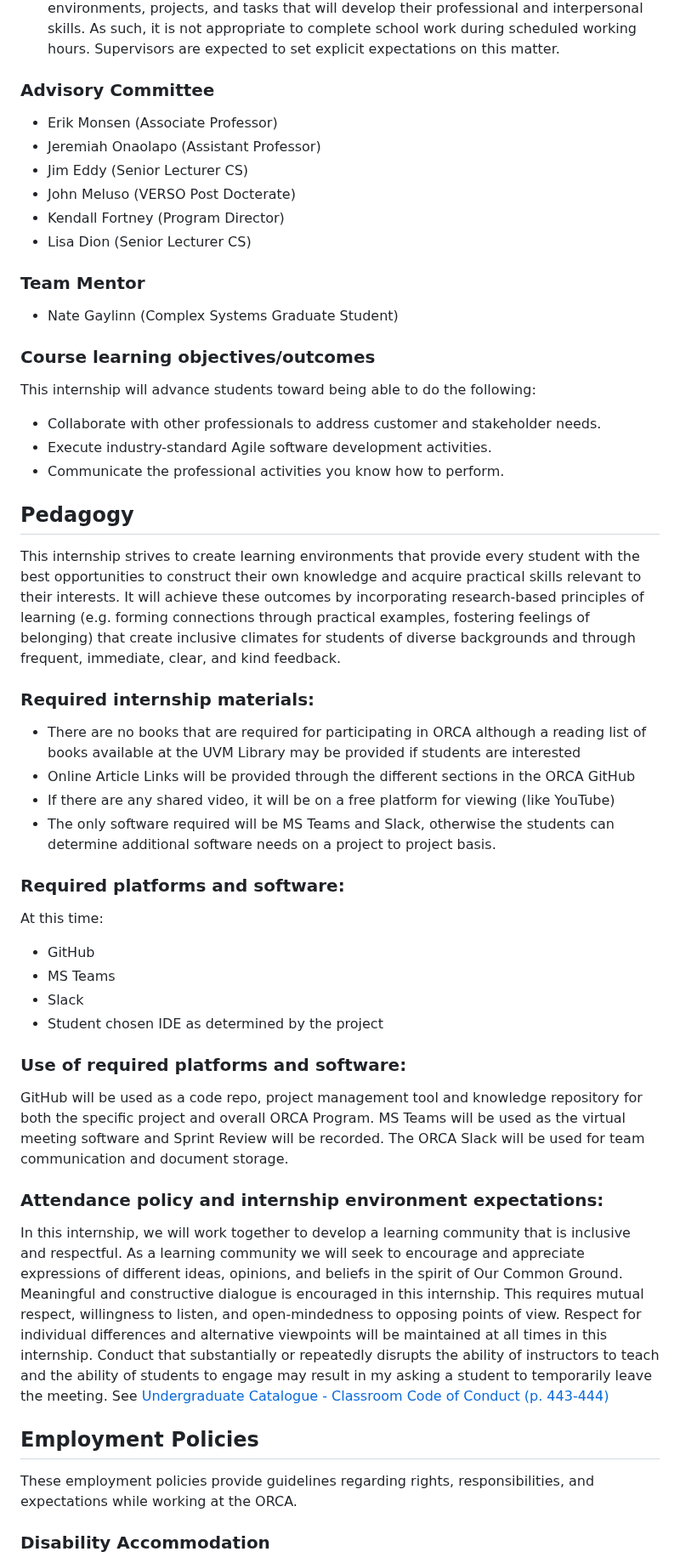
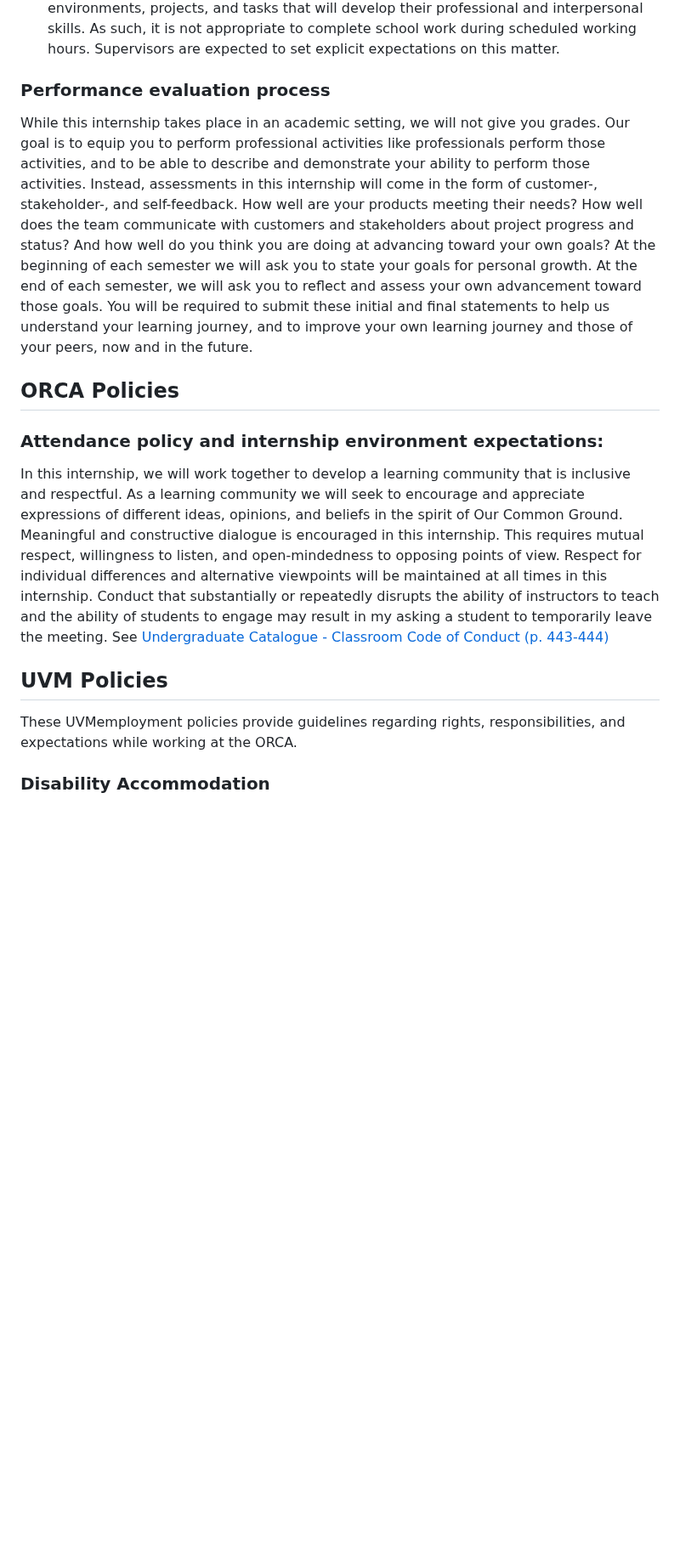
Before and after one commit to VERSO-UVM/ORCA, a Markdown page: ORCA_Handbook.md, the part around one of its changes. Shown at 85% size. Rendered like a GitHub page; blank space fills up the shorter version.

Commit message:
Created pedagogy

```diff
--- a/ORCA_Handbook.md
+++ b/ORCA_Handbook.md
@@ -36,48 +84,19 @@ ORCA provides faculty, graduate students, and community organizations with produ
 - **Use of Work Time:** Student employment at UVM is intended to allow students access to environments, projects, and tasks that will develop their professional and interpersonal skills. As such, it is not appropriate to complete school work during scheduled working hours. Supervisors
 are expected to set explicit expectations on this matter.
 
-### Advisory Committee
-- Erik Monsen (Associate Professor)
-- Jeremiah Onaolapo (Assistant Professor)
-- Jim Eddy (Senior Lecturer CS)
-- John Meluso (VERSO Post Docterate)
-- Kendall Fortney (Program Director)
-- Lisa Dion (Senior Lecturer CS)
+### Performance evaluation process
+While this internship takes place in an academic setting, we will not give you grades. Our goal is to equip you to perform professional activities like professionals perform those activities, and to be able to describe and demonstrate your ability to perform those activities.
+Instead, assessments in this internship will come in the form of customer-, stakeholder-, and self-feedback. How well are your products meeting their needs? How well does the team communicate with customers and stakeholders about project progress and status? And how well do you think you are doing at advancing toward your own goals?
+At the beginning of each semester we will ask you to state your goals for personal growth. At the end of each semester, we will ask you to reflect and assess your own advancement toward those goals. You will be required to submit these initial and final statements to help us understand your learning journey, and to improve your own learning journey and those of your peers, now and in the future.
 
-### Team Mentor
-- Nate Gaylinn (Complex Systems Graduate Student)
-
-### Course learning objectives/outcomes
-This internship will advance students toward being able to do the following:
-- Collaborate with other professionals to address customer and stakeholder needs.
-- Execute industry-standard Agile software development activities.
-- Communicate the professional activities you know how to perform.
-
-## Pedagogy
-This internship strives to create learning environments that provide every student with the best opportunities to construct their own knowledge and acquire practical skills relevant to their interests. It will achieve these outcomes by incorporating research-based principles of learning (e.g. forming connections through practical examples, fostering feelings of belonging) that create inclusive climates for students of diverse backgrounds and through frequent, immediate, clear, and kind feedback.
-
-### Required internship materials:
-- There are no books that are required for participating in ORCA although a reading list of books available at the UVM Library may be provided if students are interested
-- Online Article Links will be provided through the different sections in the ORCA GitHub
-- If there are any shared video, it will be on a free platform for viewing (like YouTube)
-- The only software required will be MS Teams and Slack, otherwise the students can determine additional software needs on a project to project basis.
-
-### Required platforms and software:
-At this time:
-- GitHub
-- MS Teams
-- Slack
-- Student chosen IDE as determined by the project
-
-### Use of required platforms and software:
-GitHub will be used as a code repo, project management tool and knowledge repository for both the specific project and overall ORCA Program. MS Teams will be used as the virtual meeting software and Sprint Review will be recorded. The ORCA Slack will be used for team communication and document storage.
+## ORCA Policies
 
 ### Attendance policy and internship environment expectations:
 In this internship, we will work together to develop a learning community that is inclusive and respectful. As a learning community we will seek to encourage and appreciate expressions of different ideas, opinions, and beliefs in the spirit of Our Common Ground. Meaningful and constructive dialogue is encouraged in this internship. This requires mutual respect, willingness to listen, and open-mindedness to opposing points of view. Respect for individual differences and alternative viewpoints will be maintained at all times in this internship. Conduct that substantially or repeatedly disrupts the ability of instructors to teach and the ability of students to engage may result in my asking a student to temporarily leave the meeting. See [Undergraduate Catalogue - Classroom Code of Conduct (p. 443-444)](https://catalogue.uvm.edu/undergraduate/academicinfo/rightsandresponsibilities/)
 
 
-## Employment Policies
-These employment policies provide guidelines regarding rights, responsibilities, and expectations while working at the ORCA.
+## UVM Policies
+These UVMemployment policies provide guidelines regarding rights, responsibilities, and expectations while working at the ORCA.
 
 ### Disability Accommodation
 UVM is committed to providing opportunity for employment in a reasonably accommodating manner without discrimination to individuals with disabilities. Learm more about [Student Accessibility Services](https://www.uvm.edu/academicsuccess/student_accessibility_services).
```
Also changed, not shown: other parts of ORCA_Handbook.md (+55 -5 lines), Pedagogy.md (added, +35 -0 lines).
